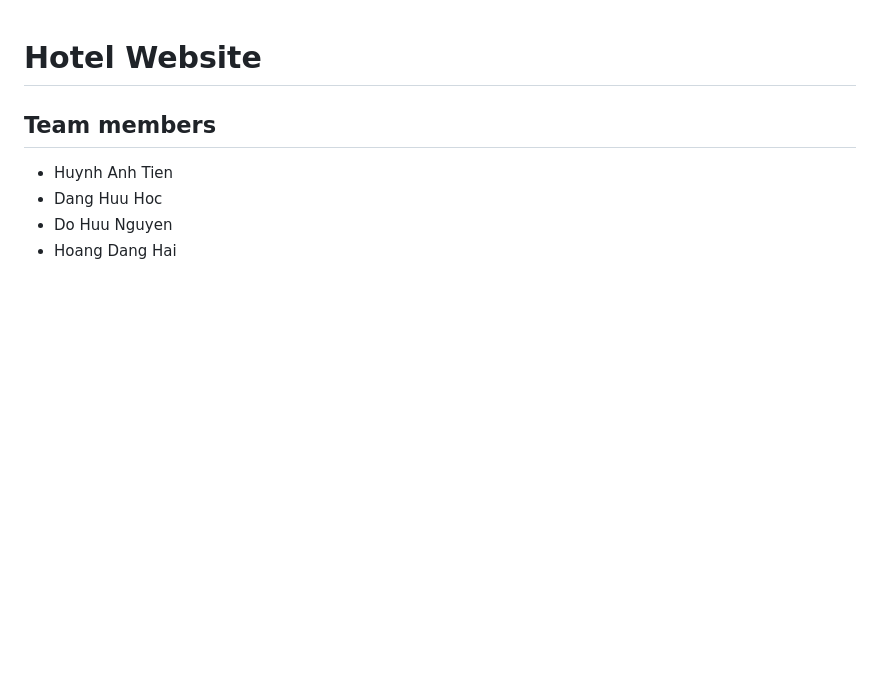
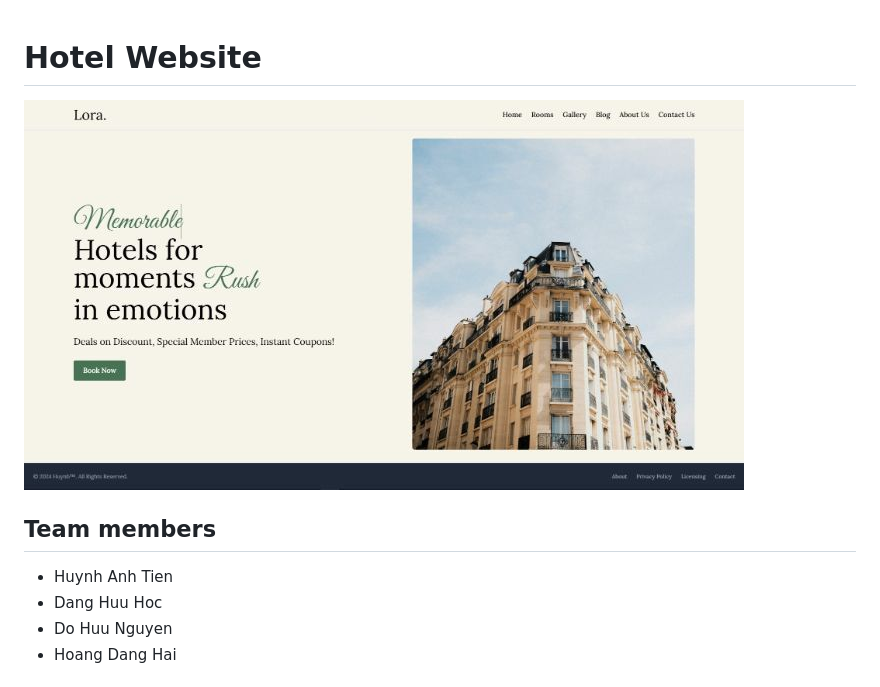
Before and after one commit to dungsithach5/MIDTERM_WEBDESIGN, a Markdown page: README.md, the part around the change. GitHub-like rendering; blank space fills up the shorter version.

```diff
--- a/README.md
+++ b/README.md
@@ -1,5 +1,5 @@
 # Hotel Website
-
+![Alt text](/img/image.jpg "Optional title")
 ## Team members
 - Huynh Anh Tien
 - Dang Huu Hoc
```
